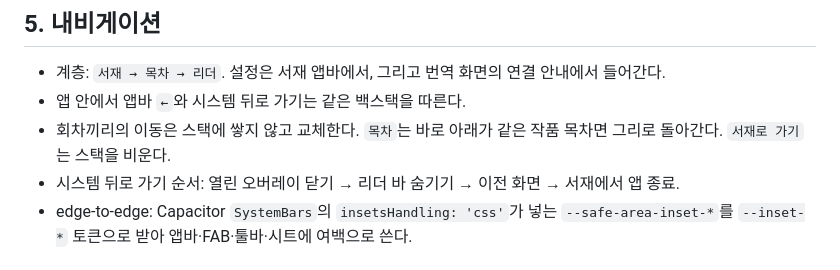
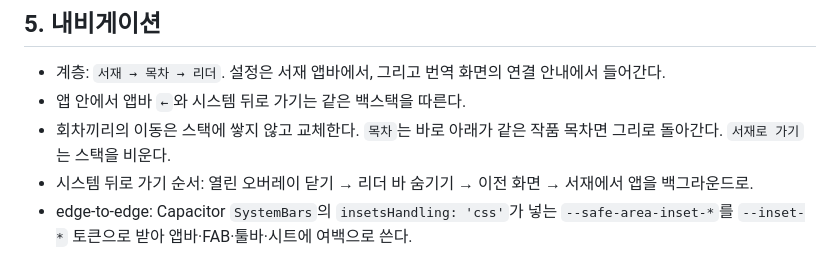
Before and after one commit to earlydreamer/jhf-novel-reader, a Markdown page: DESIGN.md, the part around the change. Drawn GitHub-style.

Commit message:
docs: 면 용도·셸 메뉴·루트 뒤로 가기 명세를 구현 결정에 맞춘다 (#92)
Co-Authored-By: Claude Haiku 5.5 <noreply@anthropic.com>

```diff
--- a/DESIGN.md
+++ b/DESIGN.md
@@ -119,7 +119,7 @@ Pretendard Variable을 번들한다(`src/ui/theme/fonts/`, OFL). 원문(`lang="j
 - 계층: `서재 → 목차 → 리더`. 설정은 서재 앱바에서, 그리고 번역 화면의 연결 안내에서 들어간다.
 - 앱 안에서 앱바 `←`와 시스템 뒤로 가기는 같은 백스택을 따른다.
 - 회차끼리의 이동은 스택에 쌓지 않고 교체한다. `목차`는 바로 아래가 같은 작품 목차면 그리로 돌아간다. `서재로 가기`는 스택을 비운다.
-- 시스템 뒤로 가기 순서: 열린 오버레이 닫기 → 리더 바 숨기기 → 이전 화면 → 서재에서 앱 종료.
+- 시스템 뒤로 가기 순서: 열린 오버레이 닫기 → 리더 바 숨기기 → 이전 화면 → 서재에서 앱을 백그라운드로.
 - edge-to-edge: Capacitor `SystemBars`의 `insetsHandling: 'css'`가 넣는 `--safe-area-inset-*`를 `--inset-*` 토큰으로 받아 앱바·FAB·툴바·시트에 여백으로 쓴다.
 
 ## 6. 화면 배치 요약
```
Also changed, not shown: 1 other file.
